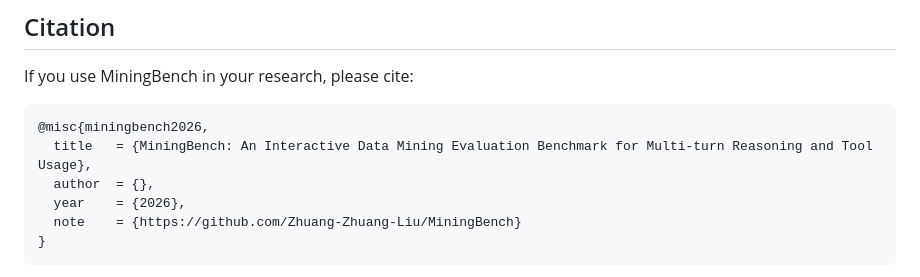
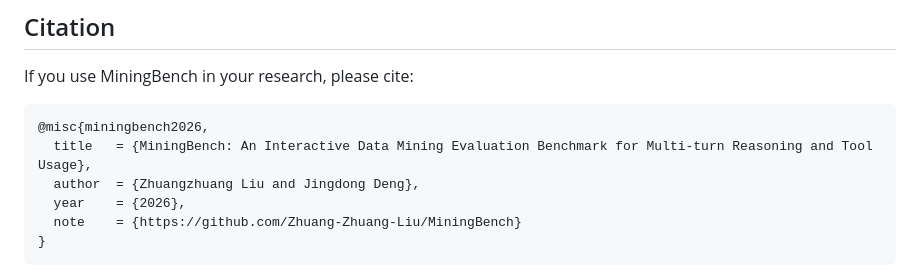
Before and after one commit to Zhuang-Zhuang-Liu/MiningBench, a Markdown page: README.md, the part around the change. Drawn GitHub-style.

````diff
--- a/README.md
+++ b/README.md
@@ -262,7 +262,7 @@ If you use MiningBench in your research, please cite:
 ```bibtex
 @misc{miningbench2026,
   title   = {MiningBench: An Interactive Data Mining Evaluation Benchmark for Multi-turn Reasoning and Tool Usage},
-  author  = {},
+  author  = {Zhuangzhuang Liu and Jingdong Deng},
   year    = {2026},
   note    = {https://github.com/Zhuang-Zhuang-Liu/MiningBench}
 }
````
